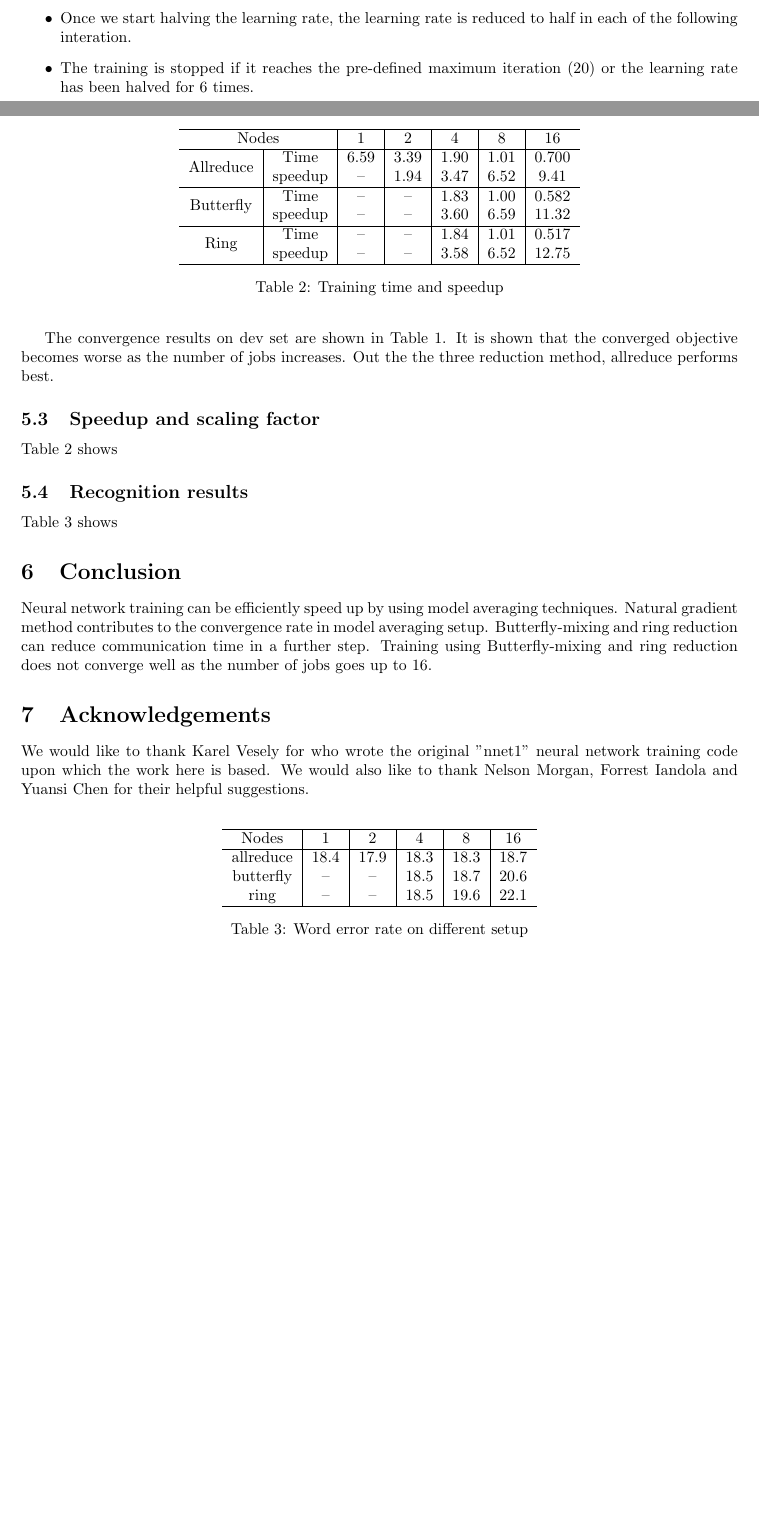
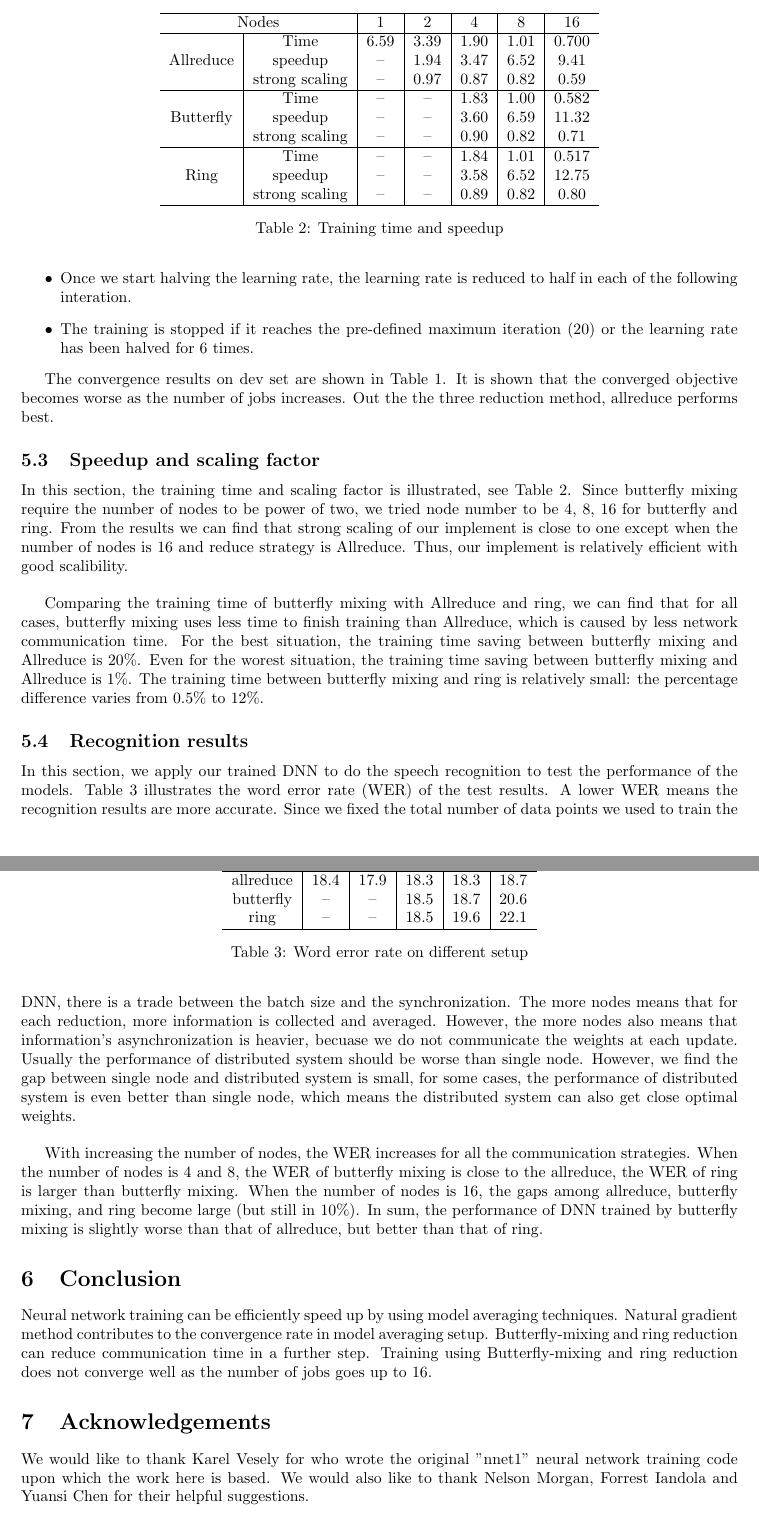
Before and after one commit to WillCh/cs267-report, a LaTeX paper (report.tex): two parts of pages 4 and 5 of 6 before the commit and two parts of pages 5 and 6 of 7 after it, joined at a grey line, cut so that both start at the same text, the shorter picture padded with empty space. Compiled offline with pdfLaTeX.

Commit message:
finished Haoyu's edition of report

```diff
--- a/report.tex
+++ b/report.tex
@@ -190,7 +191,10 @@ reduction method, allreduce performs best.
 \end{table}
 
 \subsection{Speedup and scaling factor}
-Table~\ref{tab:speedup} shows
+
+In this section, the training time and scaling factor is illustrated, see Table~\ref{tab:speedup}. Since butterfly mixing require the number of nodes to be power of two, we tried node number to be 4, 8, 16 for butterfly and ring. From the results we can find that strong scaling of our implement is close to one except when the number of nodes is 16 and reduce strategy is Allreduce. Thus, our implement is relatively efficient with good scalibility. \\
+
+Comparing the training time of butterfly mixing with Allreduce and ring, we can find that for all cases, butterfly mixing uses less time to finish training than Allreduce, which is caused by less network communication time. For the best situation, the training time saving between butterfly mixing and Allreduce is 20\%. Even for the worest situation, the training time saving between butterfly mixing and Allreduce is 1\%. The training time between butterfly mixing and ring is relatively small: the percentage difference varies from 0.5\% to 12\%.
 
 \begin{table}
   \centering
@@ -198,14 +202,17 @@ Table~\ref{tab:speedup} shows
     \hline
            \multicolumn{2}{c|}{Nodes}   & 1    & 2    & 4    & 8    & 16 \\
     \hline
-\multirow{2}{*}{Allreduce} &    Time    & 6.59 & 3.39 & 1.90 & 1.01 & 0.700\\
-                           &    speedup & --   & 1.94 & 3.47 & 6.52 & 9.41 \\
+\multirow{3}{*}{Allreduce} &    Time    & 6.59 & 3.39 & 1.90 & 1.01 & 0.700\\
+                           &    speedup & --   & 1.94 & 3.47 & 6.52 & 9.41\\
+                           &strong scaling& -- & 0.97 & 0.87 &0.82 & 0.59 \\
     \hline
-\multirow{2}{*}{Butterfly} &    Time    & --   & --   & 1.83 & 1.00 & 0.582\\
+\multirow{3}{*}{Butterfly} &    Time    & --   & --   & 1.83 & 1.00 & 0.582\\
                            &    speedup & --   & --   & 3.60 & 6.59 & 11.32\\
+                           &strong scaling&--  & --   & 0.90 & 0.82 & 0.71\\
     \hline
-\multirow{2}{*}{Ring}      &    Time    & --   & --   & 1.84 & 1.01 & 0.517\\
+\multirow{3}{*}{Ring}      &    Time    & --   & --   & 1.84 & 1.01 & 0.517\\
                            &    speedup & --   & --   & 3.58 & 6.52 & 12.75\\
+                           &strong scaling&--  & --   & 0.89 & 0.82 & 0.80\\
     \hline
   \end{tabular}
   \caption{Training time and speedup}
@@ -213,7 +220,11 @@ Table~\ref{tab:speedup} shows
 \end{table}
 
 \subsection{Recognition results}
-Table~\ref{tab:wer} shows
+
+In this section, we apply our trained DNN to do the speech recognition to test the performance of the models.
+Table~\ref{tab:wer} illustrates the word error rate (WER) of the test results. A lower WER means the recognition results are more accurate. Since we fixed the total number of data points we used to train the DNN, there is a trade between the batch size and the synchronization. The more nodes means that for each reduction, more information is collected and averaged. However, the more nodes also means that information's asynchronization is heavier, becuase we do not communicate the weights at each update. Usually the performance of distributed system should be worse than single node. However, we find the gap between single node and distributed system is small, for some cases, the performance of distributed system is even better than single node, which means the distributed system can also get close optimal weights. \\
+
+With increasing the number of nodes, the WER increases for all the communication strategies. When the number of nodes is 4 and 8, the WER of butterfly mixing is close to the allreduce, the WER of ring is larger than butterfly mixing. When the number of nodes is 16, the gaps among allreduce, butterfly mixing, and ring become large (but still in 10\%). In sum, the performance of DNN trained by butterfly mixing is slightly worse than that of allreduce, but better than that of ring.
 \begin{table}
   \centering
   \begin{tabular}{c|c|c|c|c|c}
```
Also changed, not shown: report.tex (3 more changed lines).
